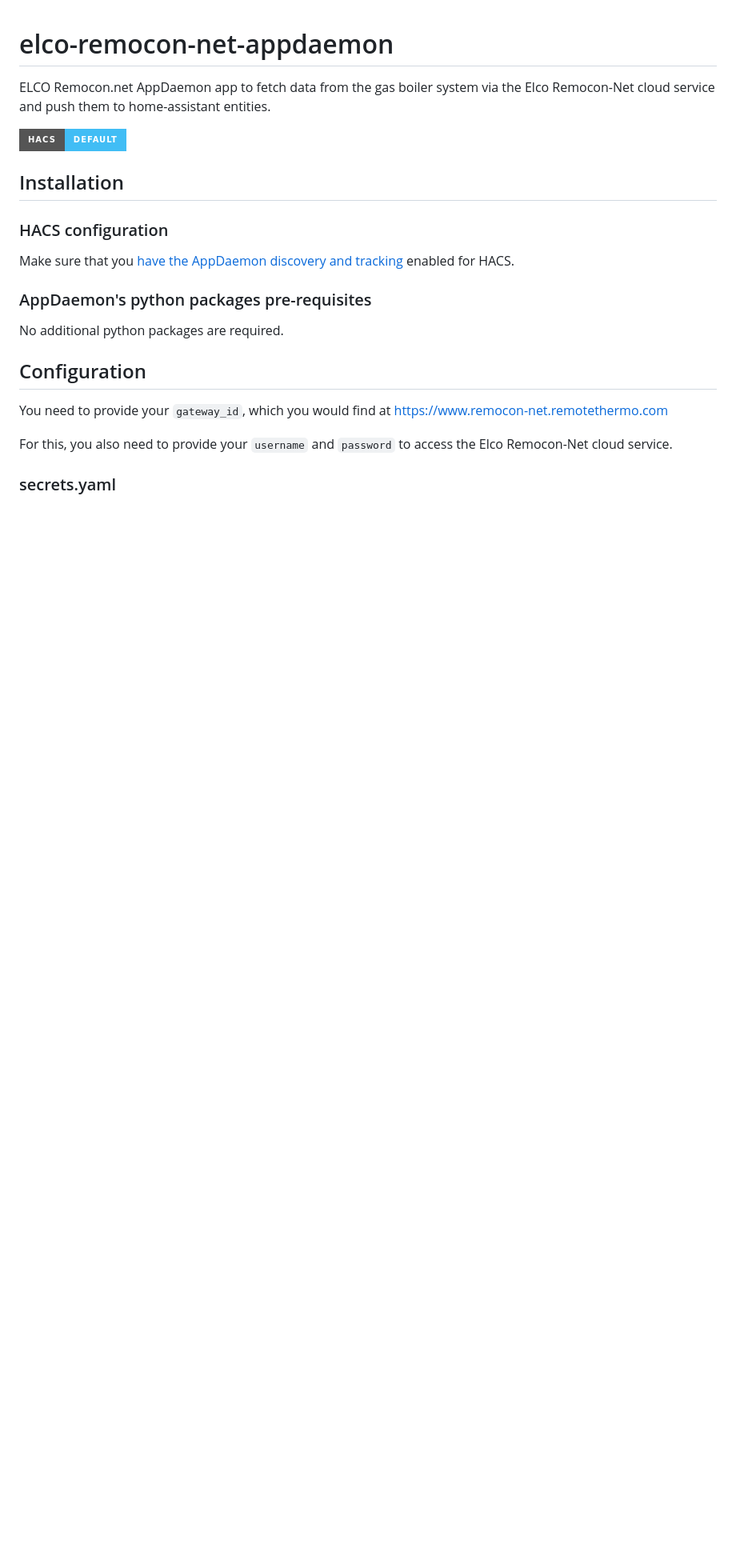
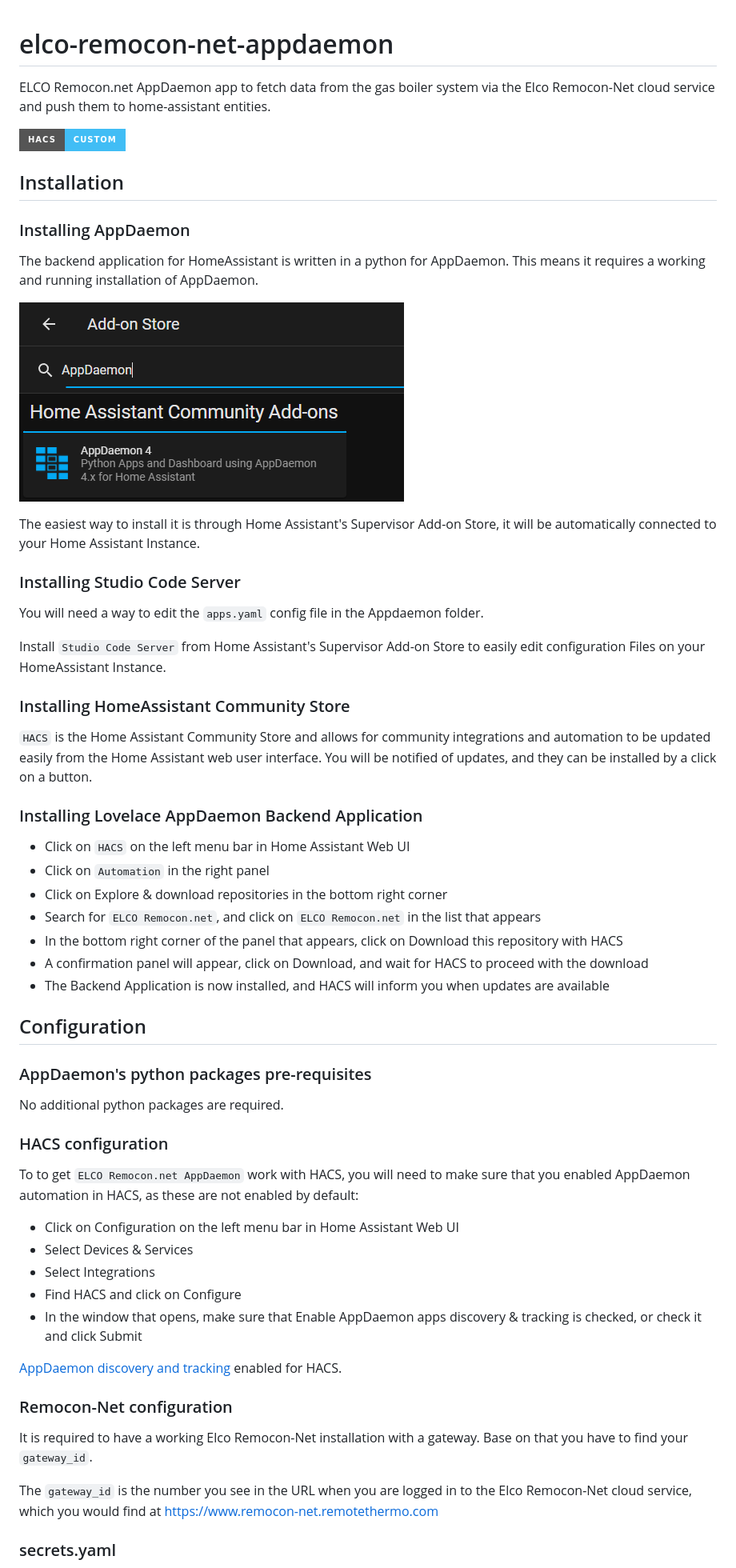
Before and after one commit to nechry/elco-remocon-net-appdaemon, a Markdown page: README.md, the part around one of its changes. Shown at 80% size. Rendered like a GitHub page; pictures changed too: assets/hass-add-on-store.png (added); badges without logos; blank space fills up the shorter version.

```diff
--- a/README.md
+++ b/README.md
@@ -2,23 +2,61 @@
 
 ELCO Remocon.net AppDaemon app to fetch data from the gas boiler system via the Elco Remocon-Net cloud service and push them to home-assistant entities.
 
-[![hacs_badge](https://img.shields.io/badge/HACS-Default-41BDF5.svg?style=for-the-badge)](https://github.com/hacs/integration)
+[![hacs_badge](https://img.shields.io/badge/HACS-Custom-41BDF5.svg?style=for-the-badge)](https://github.com/hacs/integration)
 
 ## Installation
 
-### HACS configuration
+### Installing AppDaemon
 
-Make sure that you [have the AppDaemon discovery and tracking](https://hacs.xyz/docs/categories/appdaemon_apps) enabled for HACS.
+The backend application for HomeAssistant is written in a python for AppDaemon. This means it requires a working and running installation of AppDaemon.
+
+![hass-add-on-store][hass-add-on-store]
+
+The easiest way to install it is through Home Assistant's Supervisor Add-on Store, it will be automatically connected to your Home Assistant Instance.
+
+### Installing Studio Code Server
+
+You will need a way to edit the `apps.yaml` config file in the Appdaemon folder.
+
+Install `Studio Code Server` from Home Assistant's Supervisor Add-on Store to easily edit configuration Files on your HomeAssistant Instance.
+
+### Installing HomeAssistant Community Store
+
+`HACS` is the Home Assistant Community Store and allows for community integrations and automation to be updated easily from the Home Assistant web user interface. You will be notified of updates, and they can be installed by a click on a button.
+
+### Installing Lovelace AppDaemon Backend Application
+
+- Click on `HACS` on the left menu bar in Home Assistant Web UI
+- Click on `Automation` in the right panel
+- Click on Explore & download repositories in the bottom right corner
+- Search for `ELCO Remocon.net`, and click on `ELCO Remocon.net` in the list that appears
+- In the bottom right corner of the panel that appears, click on Download this repository with HACS
+- A confirmation panel will appear, click on Download, and wait for HACS to proceed with the download
+- The Backend Application is now installed, and HACS will inform you when updates are available
+
+## Configuration
 
 ### AppDaemon's python packages pre-requisites
 
 No additional python packages are required.
 
-## Configuration
+### HACS configuration
 
-You need to provide your `gateway_id`, which you would find at https://www.remocon-net.remotethermo.com
+To to get `ELCO Remocon.net AppDaemon` work with HACS, you will need to make sure that you enabled AppDaemon automation in HACS, as these are not enabled by default:
 
-For this, you also need to provide your `username` and `password` to access the Elco Remocon-Net cloud service.
+- Click on Configuration on the left menu bar in Home Assistant Web UI
+- Select Devices & Services
+- Select Integrations
+- Find HACS and click on Configure
+- In the window that opens, make sure that Enable AppDaemon apps discovery & tracking is checked, or check it and click Submit
+
+[AppDaemon discovery and tracking](https://hacs.xyz/docs/categories/appdaemon_apps) enabled for HACS.
+
+### Remocon-Net configuration
+
+It is required to have a working Elco Remocon-Net installation with a gateway. Base on that you have to find your `gateway_id`.
+
+The `gateway_id` is the number you see in the URL when you are logged in to the Elco Remocon-Net cloud service, which you would find at https://www.remocon-net.remotethermo.com
 
 ### secrets.yaml
 
```
Also changed, not shown: other parts of README.md (+11 -8 lines).
